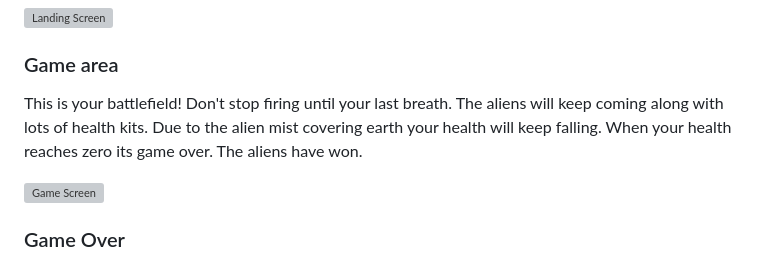
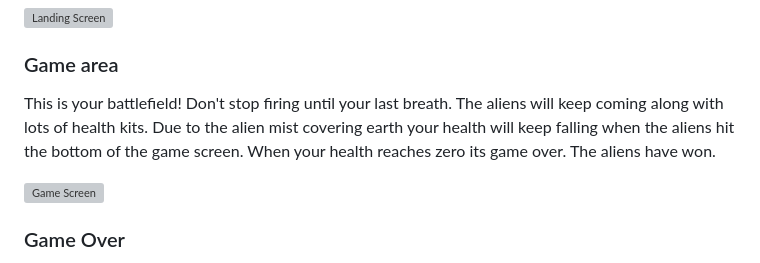
Before and after one commit to kbourke92/Earth-Defence, a Markdown page: README.md, the part around the change. Drawn GitHub-style; grey boxes are pictures that could not be loaded.

```diff
--- a/README.md
+++ b/README.md
@@ -10,7 +10,7 @@ Upon arrival you will be presented with the current situation, a reminder on how
 
 
 ### Game area
-This is your battlefield! Don't stop firing until your last breath. The aliens will keep coming along with lots of health kits. Due to the alien mist covering earth your health will keep falling. When your health reaches zero its game over. The aliens have won.
+This is your battlefield! Don't stop firing until your last breath. The aliens will keep coming along with lots of health kits. Due to the alien mist covering earth your health will keep falling when the aliens hit the bottom of the game screen. When your health reaches zero its game over. The aliens have won.
 
 <img width="550" height="400" alt="Game Screen" src="https://github.com/user-attachments/assets/a5852af2-9cec-4bb9-8f54-bd2df2a91261" />
 
```
